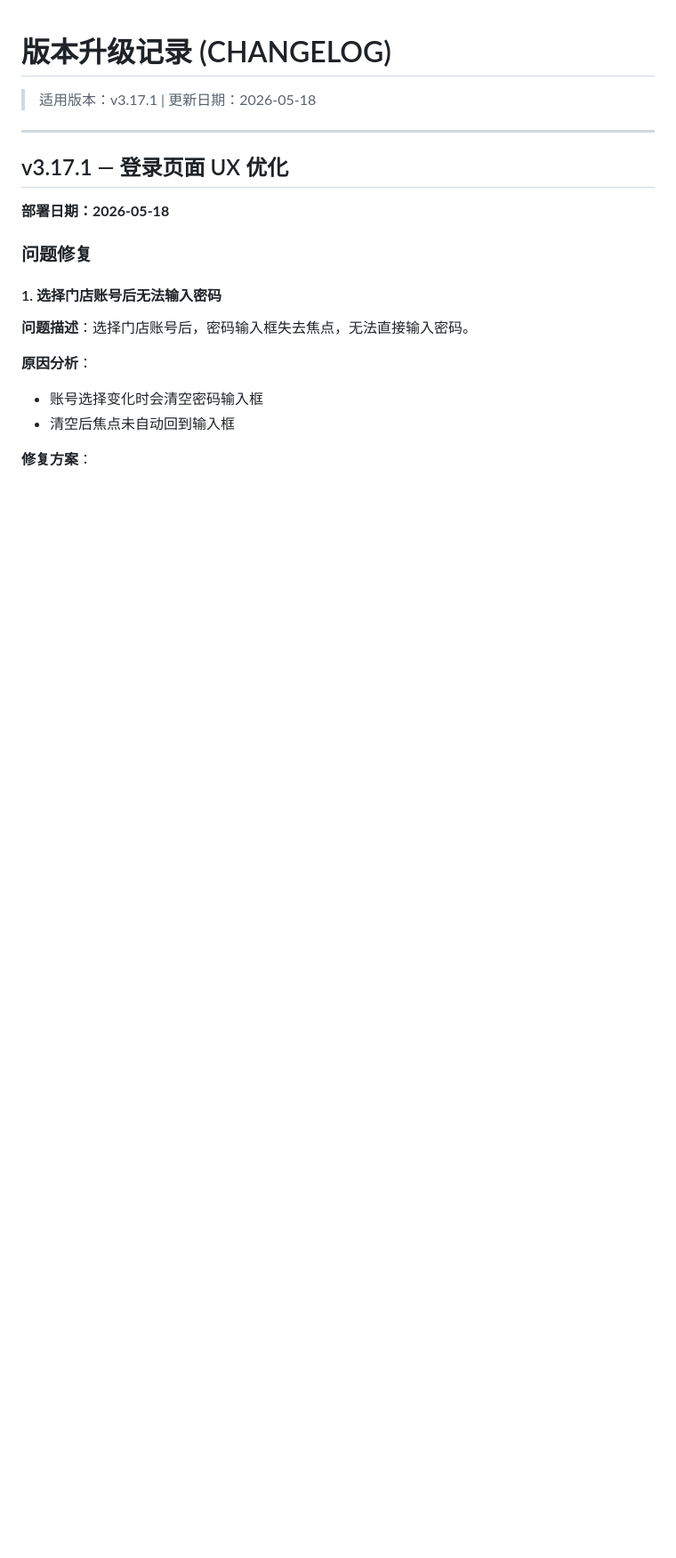
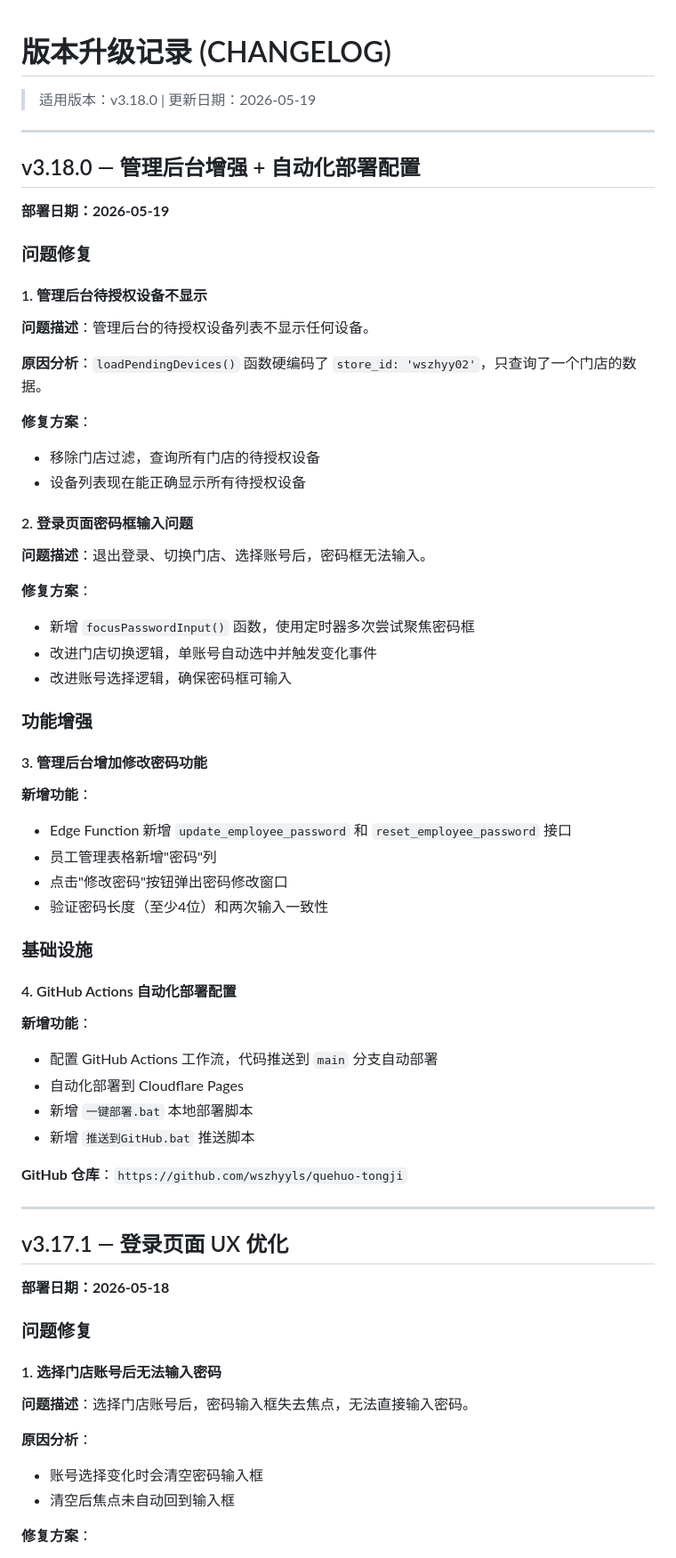
Before and after one commit to wszhyyls/quehuo-tongji, a Markdown page: CHANGELOG.md, the part around the change. Shown at 89% size. Rendered like a GitHub page; blank space fills up the shorter version.

Commit message:
v3.18.0: 管理后台增强 + GitHub Actions 自动部署配置

```diff
--- a/CHANGELOG.md
+++ b/CHANGELOG.md
@@ -1,6 +1,55 @@
 # 版本升级记录 (CHANGELOG)
 
-> 适用版本：v3.17.1 | 更新日期：2026-05-18
+> 适用版本：v3.18.0 | 更新日期：2026-05-19
+
+---
+
+## v3.18.0 — 管理后台增强 + 自动化部署配置
+
+**部署日期：2026-05-19**
+
+### 问题修复
+
+#### 1. 管理后台待授权设备不显示
+
+**问题描述**：管理后台的待授权设备列表不显示任何设备。
+
+**原因分析**：`loadPendingDevices()` 函数硬编码了 `store_id: 'wszhyy02'`，只查询了一个门店的数据。
+
+**修复方案**：
+- 移除门店过滤，查询所有门店的待授权设备
+- 设备列表现在能正确显示所有待授权设备
+
+#### 2. 登录页面密码框输入问题
+
+**问题描述**：退出登录、切换门店、选择账号后，密码框无法输入。
+
+**修复方案**：
+- 新增 `focusPasswordInput()` 函数，使用定时器多次尝试聚焦密码框
+- 改进门店切换逻辑，单账号自动选中并触发变化事件
+- 改进账号选择逻辑，确保密码框可输入
+
+### 功能增强
+
+#### 3. 管理后台增加修改密码功能
+
+**新增功能**：
+- Edge Function 新增 `update_employee_password` 和 `reset_employee_password` 接口
+- 员工管理表格新增"密码"列
+- 点击"修改密码"按钮弹出密码修改窗口
+- 验证密码长度（至少4位）和两次输入一致性
+
+### 基础设施
+
+#### 4. GitHub Actions 自动化部署配置
+
+**新增功能**：
+- 配置 GitHub Actions 工作流，代码推送到 `main` 分支自动部署
+- 自动化部署到 Cloudflare Pages
+- 新增 `一键部署.bat` 本地部署脚本
+- 新增 `推送到GitHub.bat` 推送脚本
+
+**GitHub 仓库**：`https://github.com/wszhyyls/quehuo-tongji`
 
 ---
 
```
Also changed, not shown: README.md (+1 -1 lines).
